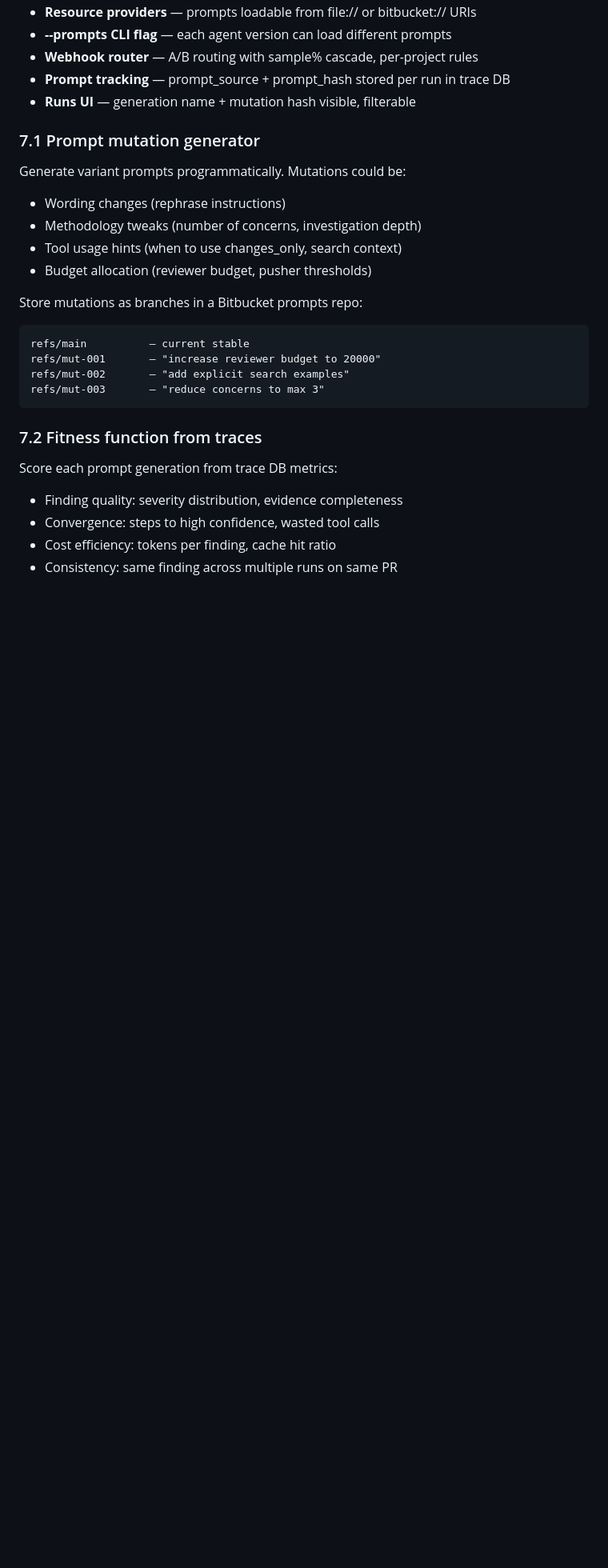
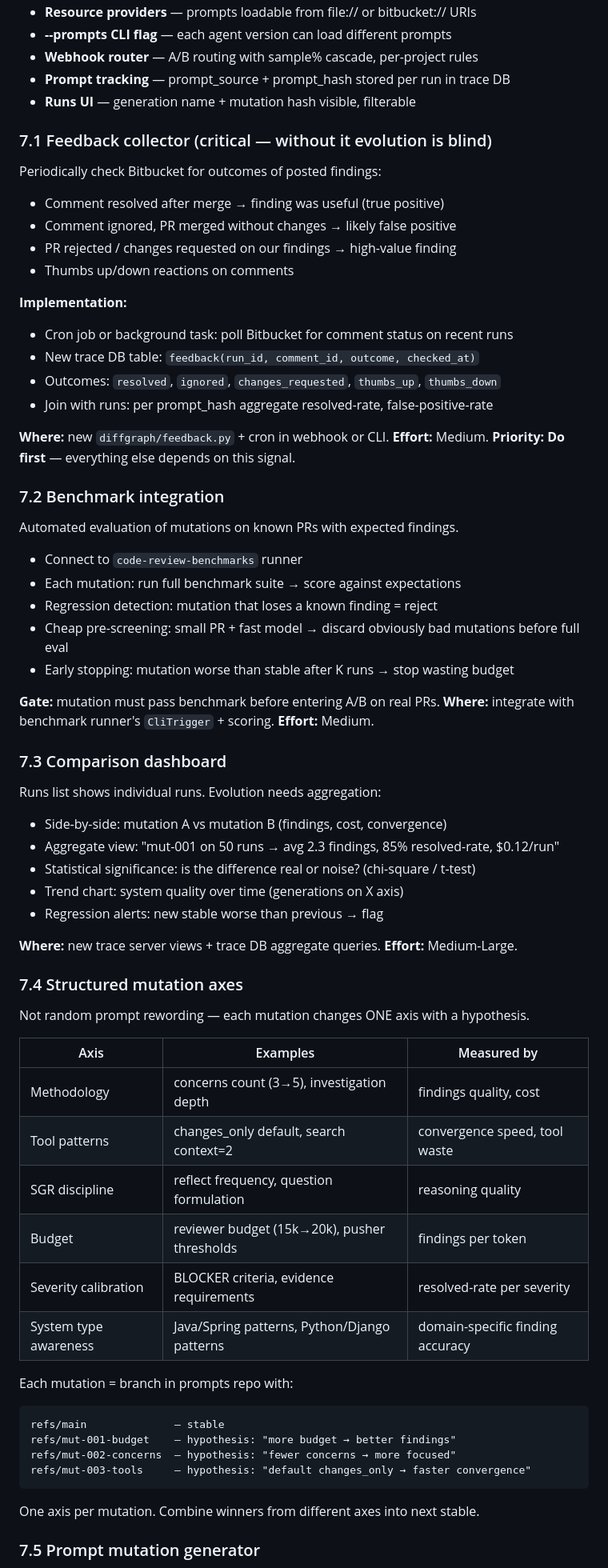
Before and after one commit to andreyzebin/diff-graph, a Markdown page: TODO.md, the part around one of its changes. Shown at 80% size. GitHub-like rendering; blank space fills up the shorter version.

````diff
--- a/TODO.md
+++ b/TODO.md
@@ -601,27 +606,74 @@ Infrastructure for automated prompt evolution with A/B testing.
 - **Prompt tracking** — prompt_source + prompt_hash stored per run in trace DB
 - **Runs UI** — generation name + mutation hash visible, filterable
 
-### 7.1 Prompt mutation generator
+### 7.1 Feedback collector (critical — without it evolution is blind)
 
-Generate variant prompts programmatically. Mutations could be:
-- Wording changes (rephrase instructions)
-- Methodology tweaks (number of concerns, investigation depth)
-- Tool usage hints (when to use changes_only, search context)
-- Budget allocation (reviewer budget, pusher thresholds)
+Periodically check Bitbucket for outcomes of posted findings:
 
-Store mutations as branches in a Bitbucket prompts repo:
+- Comment resolved after merge → finding was useful (true positive)
+- Comment ignored, PR merged without changes → likely false positive
+- PR rejected / changes requested on our findings → high-value finding
+- Thumbs up/down reactions on comments
+
+**Implementation:**
+- Cron job or background task: poll Bitbucket for comment status on recent runs
+- New trace DB table: `feedback(run_id, comment_id, outcome, checked_at)`
+- Outcomes: `resolved`, `ignored`, `changes_requested`, `thumbs_up`, `thumbs_down`
+- Join with runs: per prompt_hash aggregate resolved-rate, false-positive-rate
+
+**Where:** new `diffgraph/feedback.py` + cron in webhook or CLI.
+**Effort:** Medium.
+**Priority:** **Do first** — everything else depends on this signal.
+
+### 7.2 Benchmark integration
+
+Automated evaluation of mutations on known PRs with expected findings.
+
+- Connect to `code-review-benchmarks` runner
+- Each mutation: run full benchmark suite → score against expectations
+- Regression detection: mutation that loses a known finding = reject
+- Cheap pre-screening: small PR + fast model → discard obviously bad mutations before full eval
+- Early stopping: mutation worse than stable after K runs → stop wasting budget
+
+**Gate:** mutation must pass benchmark before entering A/B on real PRs.
+**Where:** integrate with benchmark runner's `CliTrigger` + scoring.
+**Effort:** Medium.
+
+### 7.3 Comparison dashboard
+
+Runs list shows individual runs. Evolution needs aggregation:
+
+- Side-by-side: mutation A vs mutation B (findings, cost, convergence)
+- Aggregate view: "mut-001 on 50 runs → avg 2.3 findings, 85% resolved-rate, $0.12/run"
+- Statistical significance: is the difference real or noise? (chi-square / t-test)
+- Trend chart: system quality over time (generations on X axis)
+- Regression alerts: new stable worse than previous → flag
+
+**Where:** new trace server views + trace DB aggregate queries.
+**Effort:** Medium-Large.
+
+### 7.4 Structured mutation axes
+
+Not random prompt rewording — each mutation changes ONE axis with a hypothesis.
+
+| Axis | Examples | Measured by |
+|---|---|---|
+| Methodology | concerns count (3→5), investigation depth | findings quality, cost |
+| Tool patterns | changes_only default, search context=2 | convergence speed, tool waste |
+| SGR discipline | reflect frequency, question formulation | reasoning quality |
+| Budget | reviewer budget (15k→20k), pusher thresholds | findings per token |
+| Severity calibration | BLOCKER criteria, evidence requirements | resolved-rate per severity |
+| System type awareness | Java/Spring patterns, Python/Django patterns | domain-specific finding accuracy |
+
+Each mutation = branch in prompts repo with:
 ```
-refs/main          — current stable
-refs/mut-001       — "increase reviewer budget to 20000"
-refs/mut-002       — "add explicit search examples"
-refs/mut-003       — "reduce concerns to max 3"
+refs/main              — stable
+refs/mut-001-budget    — hypothesis: "more budget → better findings"
+refs/mut-002-concerns  — hypothesis: "fewer concerns → more focused"
+refs/mut-003-tools     — hypothesis: "default changes_only → faster convergence"
 ```
 
-### 7.2 Fitness function from traces
+One axis per mutation. Combine winners from different axes into next stable.
 
-Score each prompt generation from trace DB metrics:
-- Finding quality: severity distribution, evidence completeness
-- Convergence: steps to high confidence, wasted tool calls
-- Cost efficiency: tokens per finding, cache hit ratio
-- Consistency: same finding across multiple runs on same PR
+### 7.5 Prompt mutation generator
 
````
Also changed, not shown: other parts of TODO.md (+63 -22 lines).
